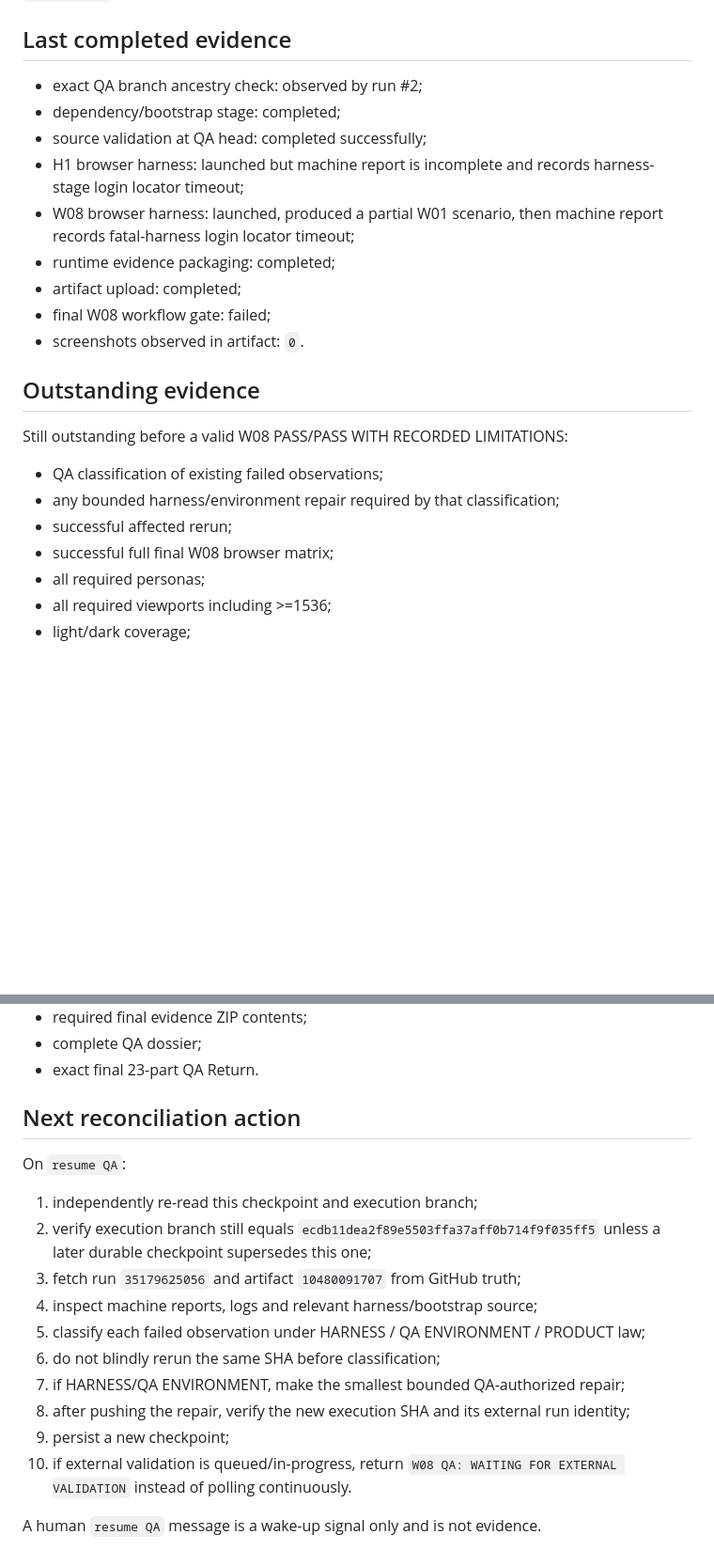
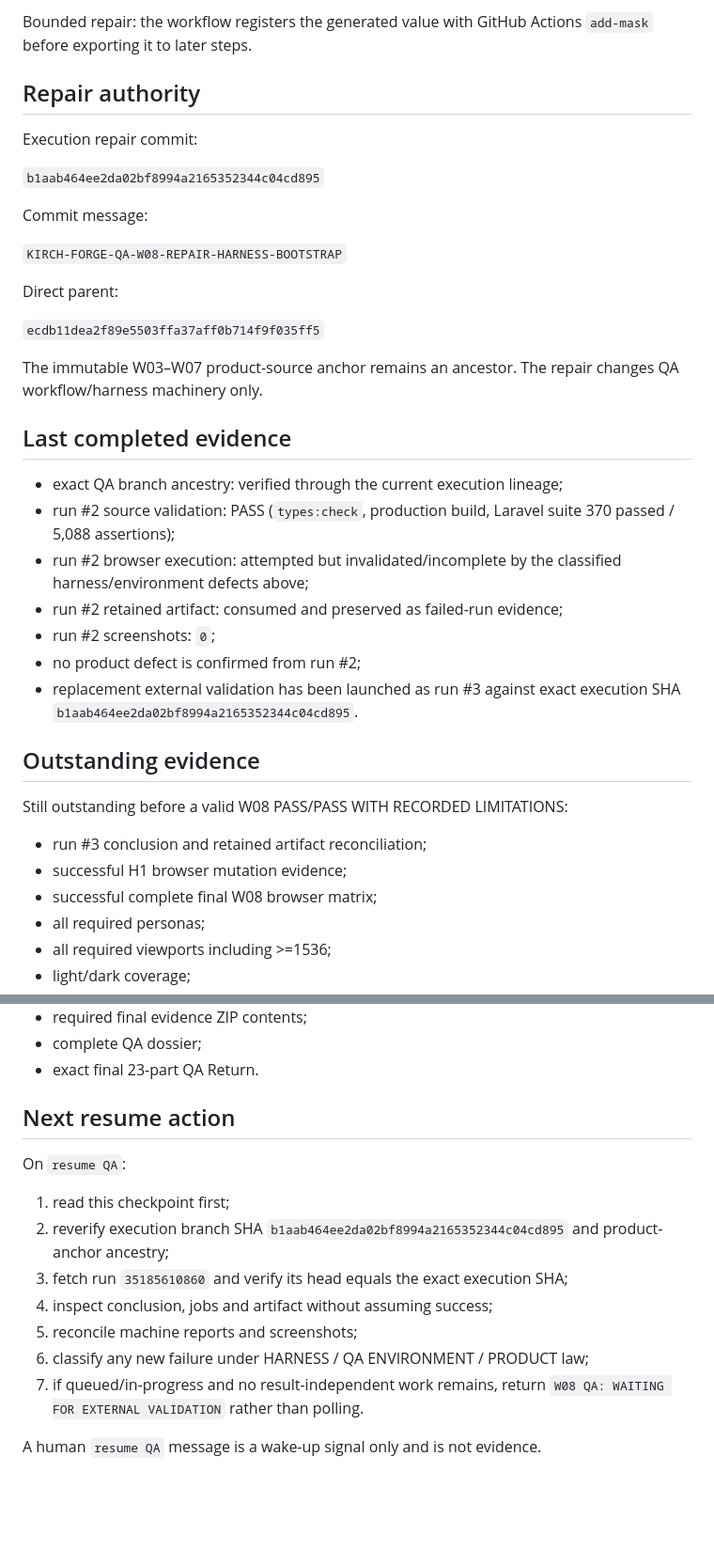
Before and after one commit to Kirch-Nairu/Talibon-Sales-Prototype, a Markdown page: Forge Quality Assurance/2026-09-17_105721_PHT/EXECUTION-CHECKPOINT.md, 2 parts joined by grey strips. Shown at 94% size. Rendered like a GitHub page; blank space fills up the shorter version.

Commit message:
KIRCH-FORGE-QA-W08-CHECKPOINT-RUN3-EXTERNAL-VALIDATION

```diff
--- a/Forge Quality Assurance/2026-09-17_105721_PHT/EXECUTION-CHECKPOINT.md
+++ b/Forge Quality Assurance/2026-09-17_105721_PHT/EXECUTION-CHECKPOINT.md
@@ -69,23 +111,38 @@ Artifact ID:
+Bounded repair: the workflow registers the generated value with GitHub Actions `add-mask` before exporting it to later steps.
+
+## Repair authority
+
+Execution repair commit:
+
+`b1aab464ee2da02bf8994a2165352344c04cd895`
+
+Commit message:
+
+`KIRCH-FORGE-QA-W08-REPAIR-HARNESS-BOOTSTRAP`
+
+Direct parent:
+
+`ecdb11dea2f89e5503ffa37aff0b714f9f035ff5`
+
+The immutable W03–W07 product-source anchor remains an ancestor. The repair changes QA workflow/harness machinery only.
+
 ## Last completed evidence
 
-- exact QA branch ancestry check: observed by run #2;
-- dependency/bootstrap stage: completed;
-- source validation at QA head: completed successfully;
-- H1 browser harness: launched but machine report is incomplete and records harness-stage login locator timeout;
-- W08 browser harness: launched, produced a partial W01 scenario, then machine report records fatal-harness login locator timeout;
-- runtime evidence packaging: completed;
-- artifact upload: completed;
-- final W08 workflow gate: failed;
-- screenshots observed in artifact: `0`.
+- exact QA branch ancestry: verified through the current execution lineage;
+- run #2 source validation: PASS (`types:check`, production build, Laravel suite 370 passed / 5,088 assertions);
+- run #2 browser execution: attempted but invalidated/incomplete by the classified harness/environment defects above;
+- run #2 retained artifact: consumed and preserved as failed-run evidence;
+- run #2 screenshots: `0`;
+- no product defect is confirmed from run #2;
+- replacement external validation has been launched as run #3 against exact execution SHA `b1aab464ee2da02bf8994a2165352344c04cd895`.
 
 ## Outstanding evidence
 
 Still outstanding before a valid W08 PASS/PASS WITH RECORDED LIMITATIONS:
 
-- QA classification of existing failed observations;
-- any bounded harness/environment repair required by that classification;
-- successful affected rerun;
-- successful full final W08 browser matrix;
+- run #3 conclusion and retained artifact reconciliation;
+- successful H1 browser mutation evidence;
+- successful complete final W08 browser matrix;
 - all required personas;
 - all required viewports including >=1536;
 - light/dark coverage;
@@ -101,19 +158,16 @@ Still outstanding before a valid W08 PASS/PASS WITH RECORDED LIMITATIONS:
 - complete QA dossier;
 - exact final 23-part QA Return.
 
-## Next reconciliation action
+## Next resume action
 
 On `resume QA`:
 
-1. independently re-read this checkpoint and execution branch;
-2. verify execution branch still equals `ecdb11dea2f89e5503ffa37aff0b714f9f035ff5` unless a later durable checkpoint supersedes this one;
-3. fetch run `35179625056` and artifact `10480091707` from GitHub truth;
-4. inspect machine reports, logs and relevant harness/bootstrap source;
-5. classify each failed observation under HARNESS / QA ENVIRONMENT / PRODUCT law;
-6. do not blindly rerun the same SHA before classification;
-7. if HARNESS/QA ENVIRONMENT, make the smallest bounded QA-authorized repair;
-8. after pushing the repair, verify the new execution SHA and its external run identity;
-9. persist a new checkpoint;
-10. if external validation is queued/in-progress, return `W08 QA: WAITING FOR EXTERNAL VALIDATION` instead of polling continuously.
+1. read this checkpoint first;
+2. reverify execution branch SHA `b1aab464ee2da02bf8994a2165352344c04cd895` and product-anchor ancestry;
+3. fetch run `35185610860` and verify its head equals the exact execution SHA;
+4. inspect conclusion, jobs and artifact without assuming success;
+5. reconcile machine reports and screenshots;
+6. classify any new failure under HARNESS / QA ENVIRONMENT / PRODUCT law;
+7. if queued/in-progress and no result-independent work remains, return `W08 QA: WAITING FOR EXTERNAL VALIDATION` rather than polling.
 
 A human `resume QA` message is a wake-up signal only and is not evidence.
```
Also changed, not shown: other parts of Forge Quality Assurance/2026-09-17_105721_PHT/EXECUTION-CHECKPOINT.md (+47 -5 lines).
